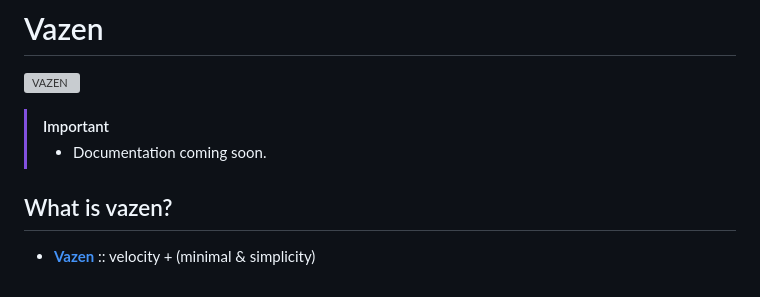
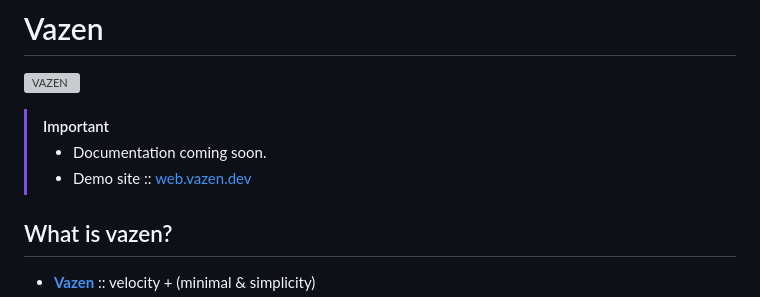
Before and after one commit to Hashversion/vazen, a Markdown page: README.md, the part around the change printed below. Drawn GitHub-style; grey boxes are pictures that could not be loaded.

Commit message:
docs: add demo site link and star history section to README

```diff
--- a/README.md
+++ b/README.md
@@ -5,6 +5,7 @@
 > [!IMPORTANT]
 >
 > - Documentation coming soon.
+> - Demo site :: [web.vazen.dev](https://web.vazen.dev)
 
 ## What is vazen?
 
```
Also changed, not shown: other parts of README.md (+10 -0 lines).
